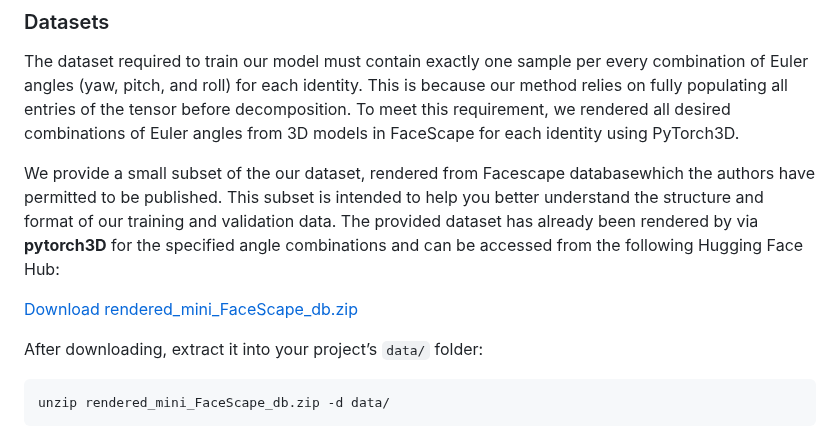
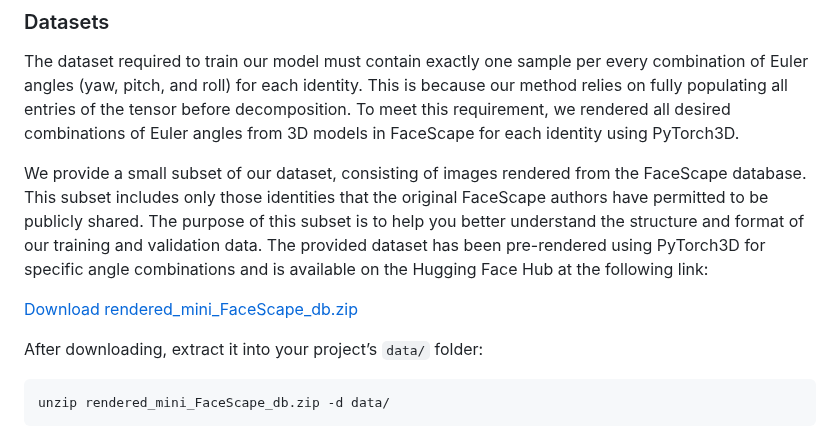
Before and after one commit to MahdiGhafoorian/NLML_HPE, a Markdown page: README.md, the part around one of its changes. Rendered like a GitHub page.

```diff
--- a/README.md
+++ b/README.md
@@ -34,5 +34,5 @@ pip install -r requirements.txt
 
 The dataset required to train our model must contain exactly one sample per every combination of Euler angles (yaw, pitch, and roll) for each identity. This is because our method relies on fully populating all entries of the tensor before decomposition. To meet this requirement, we rendered all desired combinations of Euler angles from 3D models in FaceScape for each identity using PyTorch3D.
 
-We provide a small subset of the our dataset, rendered from Facescape databasewhich the authors have permitted to be published. This subset is intended to help you better understand the structure and format of our training and validation data. The provided dataset has already been rendered by via **pytorch3D** for the specified angle combinations and can be accessed from the following Hugging Face Hub:
+We provide a small subset of our dataset, consisting of images rendered from the FaceScape database. This subset includes only those identities that the original FaceScape authors have permitted to be publicly shared. The purpose of this subset is to help you better understand the structure and format of our training and validation data. The provided dataset has been pre-rendered using PyTorch3D for specific angle combinations and is available on the Hugging Face Hub at the following link:
 
```
Also changed, not shown: other parts of README.md (+1 -1 lines).
